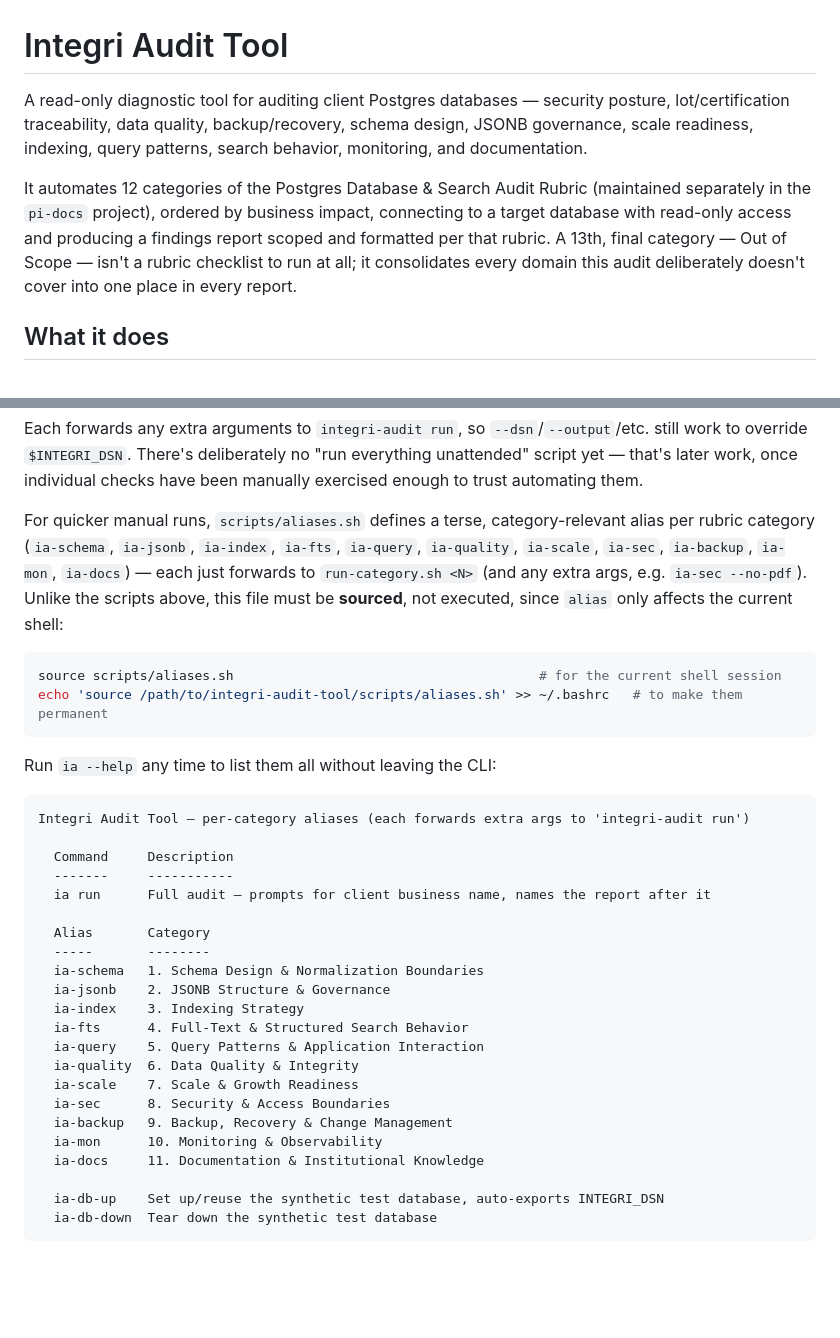
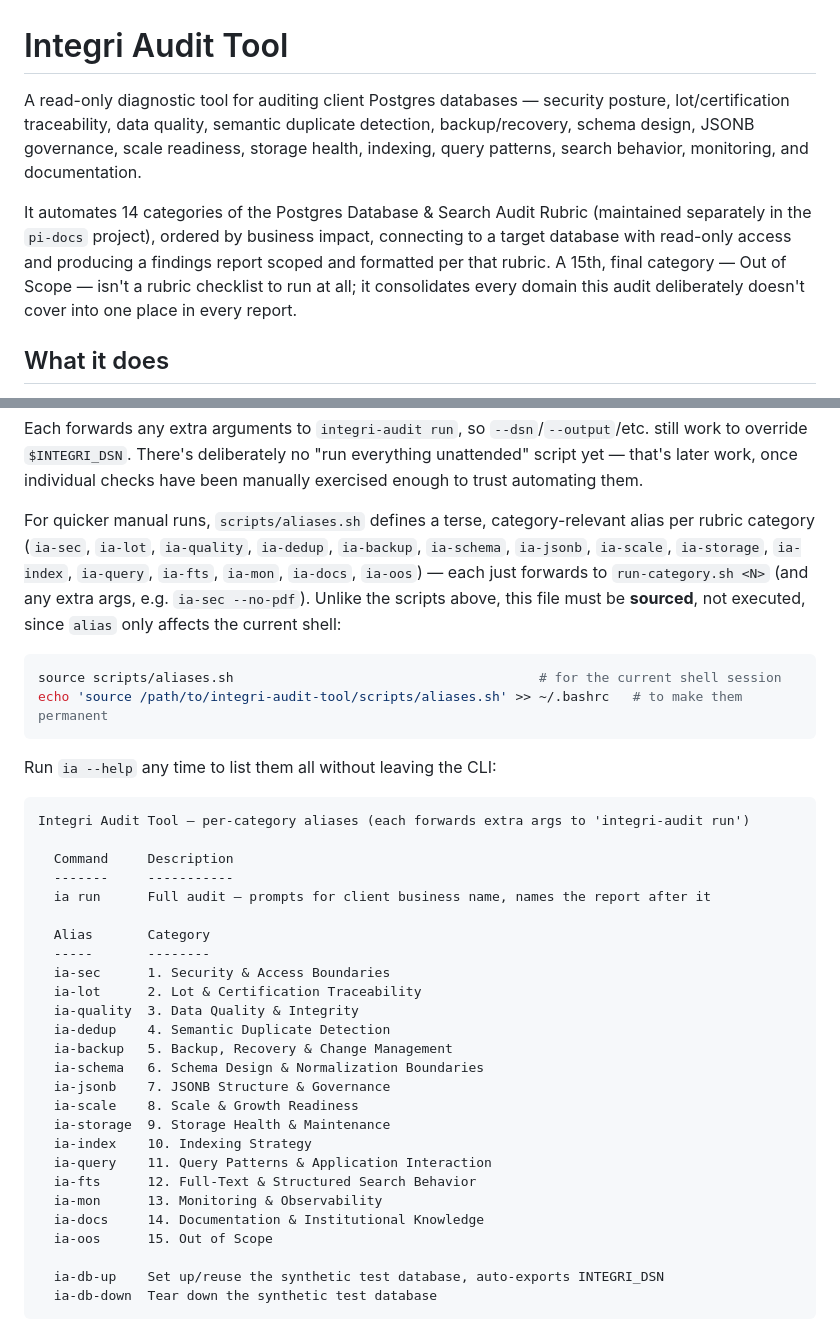
Before and after one commit to BFrancoeur/integri-audit-tool, a Markdown page: README.md, 2 parts joined by grey strips. Drawn GitHub-style; blank space fills up the shorter version.

Commit message:
Fix stale category references in README
The alias table and category-count claims still reflected the pre-reorder,
pre-SOP-merge state (11 categories, ia-schema as category 1) -- update to
match the current 14-category, business-impact-ordered registry and
scripts/aliases.sh's full 15-alias list (including ia-lot, ia-dedup,
ia-storage, ia-oos, which were missing entirely).

Co-Authored-By: Claude Sonnet 5 <noreply@anthropic.com>

````diff
--- a/README.md
+++ b/README.md
@@ -1,8 +1,8 @@
 # Integri Audit Tool
 
-A read-only diagnostic tool for auditing client Postgres databases — security posture, lot/certification traceability, data quality, backup/recovery, schema design, JSONB governance, scale readiness, indexing, query patterns, search behavior, monitoring, and documentation.
+A read-only diagnostic tool for auditing client Postgres databases — security posture, lot/certification traceability, data quality, semantic duplicate detection, backup/recovery, schema design, JSONB governance, scale readiness, storage health, indexing, query patterns, search behavior, monitoring, and documentation.
 
-It automates 12 categories of the Postgres Database & Search Audit Rubric (maintained separately in the `pi-docs` project), ordered by business impact, connecting to a target database with read-only access and producing a findings report scoped and formatted per that rubric. A 13th, final category — Out of Scope — isn't a rubric checklist to run at all; it consolidates every domain this audit deliberately doesn't cover into one place in every report.
+It automates 14 categories of the Postgres Database & Search Audit Rubric (maintained separately in the `pi-docs` project), ordered by business impact, connecting to a target database with read-only access and producing a findings report scoped and formatted per that rubric. A 15th, final category — Out of Scope — isn't a rubric checklist to run at all; it consolidates every domain this audit deliberately doesn't cover into one place in every report.
 
 ## What it does
 
@@ -77,7 +77,7 @@ scripts/run-category.sh 1          # run every check in category 1
 ```
 Each forwards any extra arguments to `integri-audit run`, so `--dsn`/`--output`/etc. still work to override `$INTEGRI_DSN`. There's deliberately no "run everything unattended" script yet — that's later work, once individual checks have been manually exercised enough to trust automating them.
 
-For quicker manual runs, `scripts/aliases.sh` defines a terse, category-relevant alias per rubric category (`ia-schema`, `ia-jsonb`, `ia-index`, `ia-fts`, `ia-query`, `ia-quality`, `ia-scale`, `ia-sec`, `ia-backup`, `ia-mon`, `ia-docs`) — each just forwards to `run-category.sh <N>` (and any extra args, e.g. `ia-sec --no-pdf`). Unlike the scripts above, this file must be **sourced**, not executed, since `alias` only affects the current shell:
+For quicker manual runs, `scripts/aliases.sh` defines a terse, category-relevant alias per rubric category (`ia-sec`, `ia-lot`, `ia-quality`, `ia-dedup`, `ia-backup`, `ia-schema`, `ia-jsonb`, `ia-scale`, `ia-storage`, `ia-index`, `ia-query`, `ia-fts`, `ia-mon`, `ia-docs`, `ia-oos`) — each just forwards to `run-category.sh <N>` (and any extra args, e.g. `ia-sec --no-pdf`). Unlike the scripts above, this file must be **sourced**, not executed, since `alias` only affects the current shell:
 
 ```bash
 source scripts/aliases.sh                                       # for the current shell session
@@ -95,17 +95,21 @@ Integri Audit Tool — per-category aliases (each forwards extra args to 'integr
 
   Alias       Category
   -----       --------
-  ia-schema   1. Schema Design & Normalization Boundaries
-  ia-jsonb    2. JSONB Structure & Governance
-  ia-index    3. Indexing Strategy
-  ia-fts      4. Full-Text & Structured Search Behavior
-  ia-query    5. Query Patterns & Application Interaction
-  ia-quality  6. Data Quality & Integrity
-  ia-scale    7. Scale & Growth Readiness
-  ia-sec      8. Security & Access Boundaries
-  ia-backup   9. Backup, Recovery & Change Management
-  ia-mon      10. Monitoring & Observability
-  ia-docs     11. Documentation & Institutional Knowledge
+  ia-sec      1. Security & Access Boundaries
+  ia-lot      2. Lot & Certification Traceability
+  ia-quality  3. Data Quality & Integrity
+  ia-dedup    4. Semantic Duplicate Detection
+  ia-backup   5. Backup, Recovery & Change Management
+  ia-schema   6. Schema Design & Normalization Boundaries
+  ia-jsonb    7. JSONB Structure & Governance
+  ia-scale    8. Scale & Growth Readiness
+  ia-storage  9. Storage Health & Maintenance
+  ia-index    10. Indexing Strategy
+  ia-query    11. Query Patterns & Application Interaction
+  ia-fts      12. Full-Text & Structured Search Behavior
+  ia-mon      13. Monitoring & Observability
+  ia-docs     14. Documentation & Institutional Knowledge
+  ia-oos      15. Out of Scope
 
   ia-db-up    Set up/reuse the synthetic test database, auto-exports INTEGRI_DSN
   ia-db-down  Tear down the synthetic test database
````
Also changed, not shown: other parts of README.md (+1 -1 lines).
